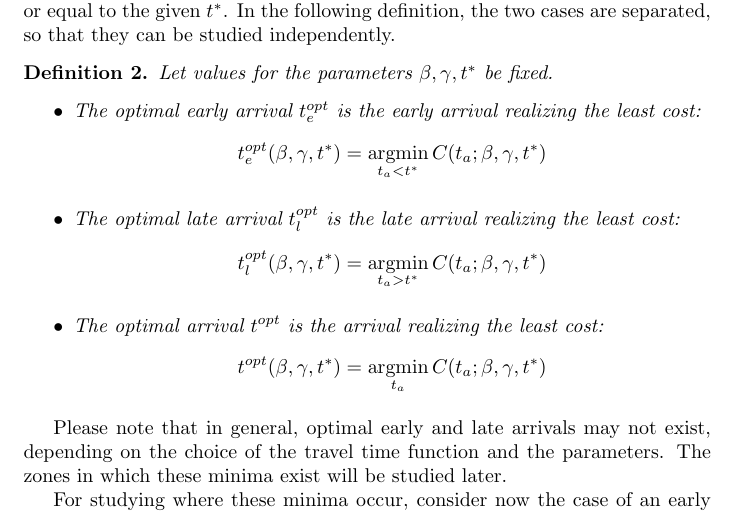
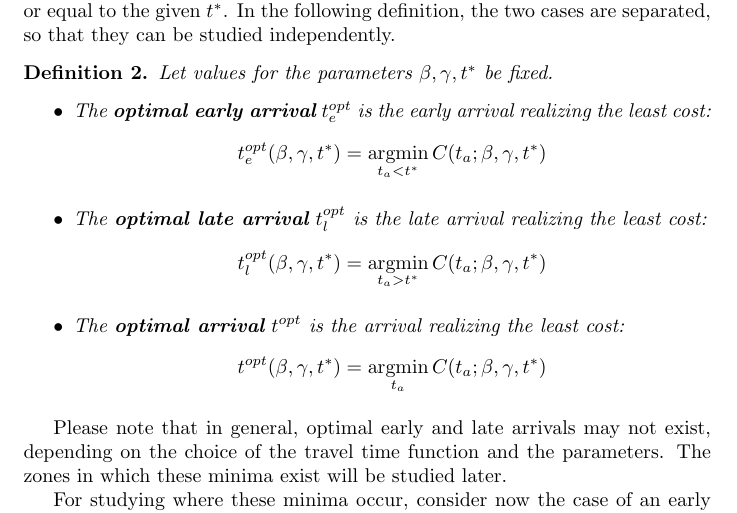
Before and after one commit to Piripuz/inverting-departure-paper, a LaTeX document (main.tex, which reads Sections/Theory.tex, Setup/Preamble.tex): part of page 3 of 6, cut so that both start at the same text. Compiled offline with pdfLaTeX.

Commit message:
Minor modifications

```diff
--- a/Sections/Theory.tex
+++ b/Sections/Theory.tex
@@ -146,15 +147,15 @@ the two cases are separated, so that they can be studied independently.
 \begin{definition}
   Let values for the parameters \(\beta, \gamma, t^*\) be fixed.
   \begin{itemize}
-  \item The \textit{optimal early arrival} \(t_e^{opt}\) is the early arrival realizing the least cost:
+  \item The \textbf{optimal early arrival} \(t_e^{opt}\) is the early arrival realizing the least cost:
     \begin{equation*}
       t_e^{opt}(\beta, \gamma ,t^*) = \argmin_{t_a < t^*}C(t_a; \beta, \gamma, t^*)
     \end{equation*}
-  \item The \textit{optimal late arrival} \(t_l^{opt}\) is the late arrival realizing the least cost:
+  \item The \textbf{optimal late arrival} \(t_l^{opt}\) is the late arrival realizing the least cost:
     \begin{equation*}
       t_l^{opt}(\beta, \gamma ,t^*) = \argmin_{t_a > t^*}C(t_a; \beta, \gamma, t^*)
     \end{equation*}
-  \item The \textit{optimal arrival} \(t^{opt}\) is the arrival realizing the least cost:
+  \item The \textbf{optimal arrival} \(t^{opt}\) is the arrival realizing the least cost:
     \begin{equation*}
       t^{opt}(\beta, \gamma ,t^*) = \argmin_{t_a}C(t_a; \beta, \gamma, t^*)
     \end{equation*}
--- a/Setup/Preamble.tex
+++ b/Setup/Preamble.tex
@@ -9,6 +9,7 @@
 \usepackage[thinc]{esdiff}
 \usepackage{tikz}
 \usepackage{pgfplots}
+\pgfplotsset{compat=1.18}
 \usepackage{booktabs}
 \usepackage{minted}
 
```
Also changed, not shown: Sections/Theory.tex (1 more changed lines).
